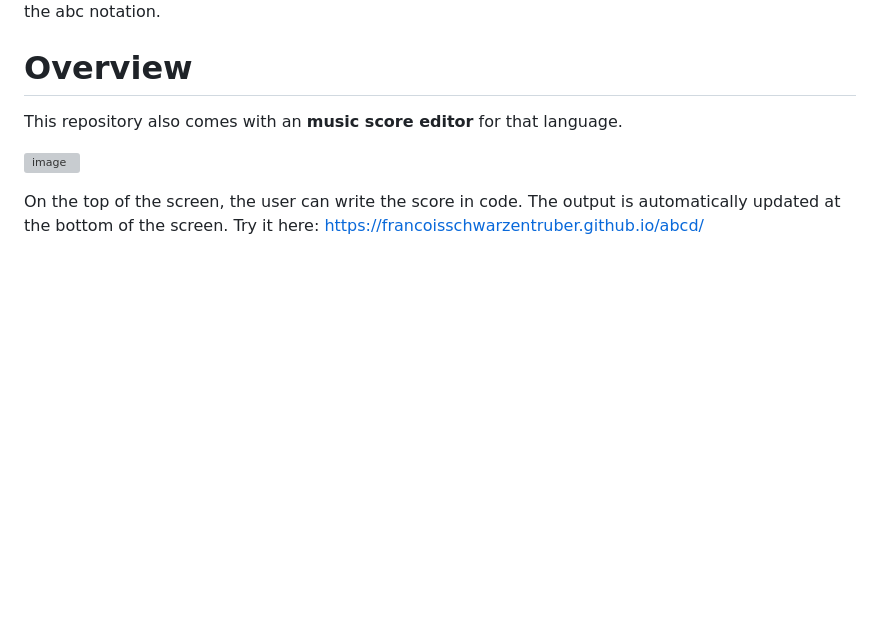
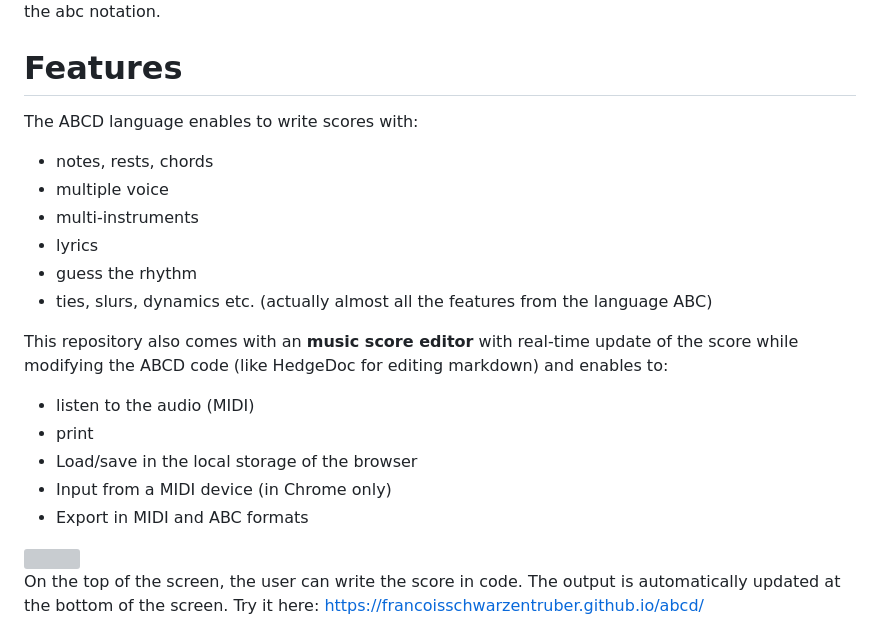
Before and after one commit to francoisschwarzentruber/abcd, a Markdown page: README.md, the part around the change printed below. Rendered like a GitHub page; blank space fills up the shorter version; grey boxes are pictures that could not be loaded.

```diff
--- a/README.md
+++ b/README.md
@@ -5,11 +5,24 @@ A super simple textual language, called ABCD, to represent **music scores**. The
 
 
 
-# Overview
+# Features
 
-This repository also comes with an **music score editor** for that language.
+The ABCD language enables to write scores with:
+- notes, rests, chords
+- multiple voice
+- multi-instruments
+- lyrics
+- guess the rhythm
+- ties, slurs, dynamics etc. (actually almost all the features from the language ABC)
 
-![image](https://github.com/user-attachments/assets/16215691-cbf2-41f8-b299-81037da43a00)
+This repository also comes with an **music score editor** with real-time update of the score while modifying the ABCD code (like HedgeDoc for editing markdown) and enables to:
+- listen to the audio (MIDI)
+- print
+- Load/save in the local storage of the browser
+- Input from a MIDI device (in Chrome only)
+- Export in MIDI and ABC formats
+
+<img src="https://github.com/user-attachments/assets/16215691-cbf2-41f8-b299-81037da43a00" height="600px"/>
 
 On the top of the screen, the user can write the score in code. The output is automatically updated at the bottom of the screen.
 Try it here: https://francoisschwarzentruber.github.io/abcd/
```
Also changed, not shown: other parts of README.md (+5 -17 lines).
